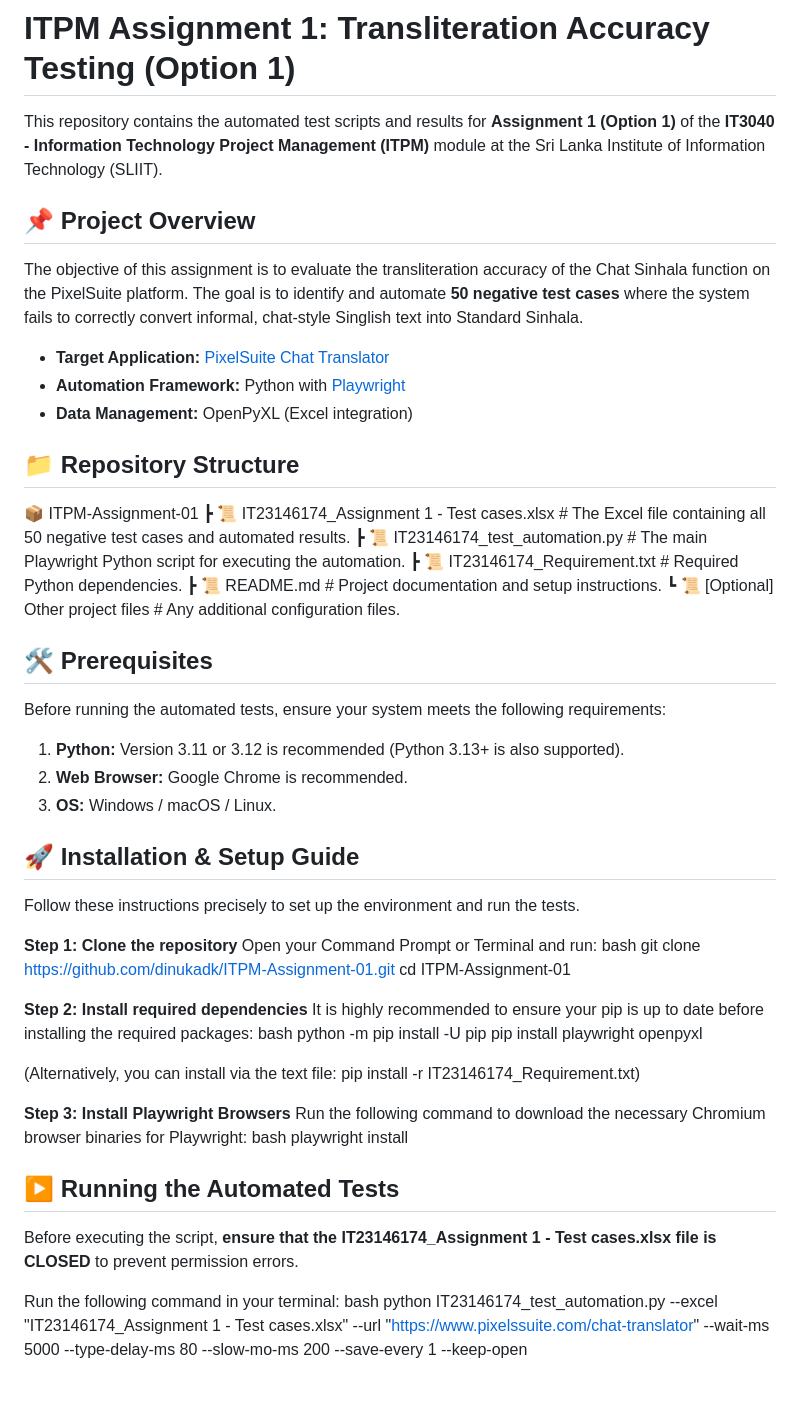
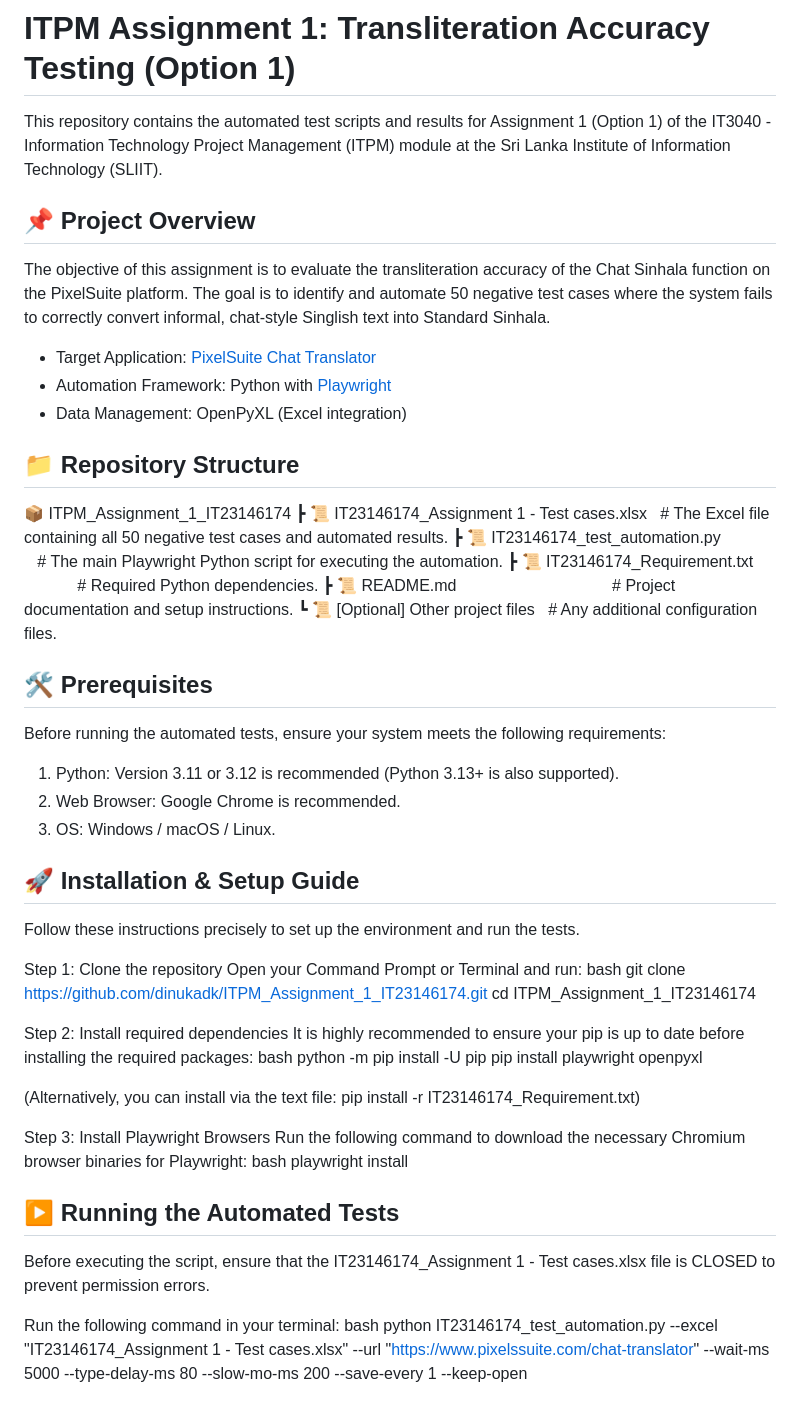
Before and after one commit to dinukadk/ITPM_Assignment_1_IT23146174, a Markdown page: README.md, the part around one of its changes. Rendered like a GitHub page.

Commit message:
Update FirstView ReadME File

```diff
--- a/README.md
+++ b/README.md
@@ -1,38 +1,38 @@
 # ITPM Assignment 1: Transliteration Accuracy Testing (Option 1)
 
-This repository contains the automated test scripts and results for **Assignment 1 (Option 1)** of the **IT3040 - Information Technology Project Management (ITPM)** module at the Sri Lanka Institute of Information Technology (SLIIT).
+This repository contains the automated test scripts and results for Assignment 1 (Option 1) of the IT3040 - Information Technology Project Management (ITPM) module at the Sri Lanka Institute of Information Technology (SLIIT).
 
 ## 📌 Project Overview
-The objective of this assignment is to evaluate the transliteration accuracy of the Chat Sinhala function on the PixelSuite platform. The goal is to identify and automate **50 negative test cases** where the system fails to correctly convert informal, chat-style Singlish text into Standard Sinhala.
+The objective of this assignment is to evaluate the transliteration accuracy of the Chat Sinhala function on the PixelSuite platform. The goal is to identify and automate 50 negative test cases where the system fails to correctly convert informal, chat-style Singlish text into Standard Sinhala.
 
-- **Target Application:** [PixelSuite Chat Translator](https://www.pixelssuite.com/chat-translator)
-- **Automation Framework:** Python with [Playwright](https://playwright.dev/python/)
-- **Data Management:** OpenPyXL (Excel integration)
+- Target Application: [PixelSuite Chat Translator](https://www.pixelssuite.com/chat-translator)
+- Automation Framework: Python with [Playwright](https://playwright.dev/python/)
+- Data Management: OpenPyXL (Excel integration)
 
 ## 📁 Repository Structure
-📦 ITPM-Assignment-01
- ┣ 📜 IT23146174_Assignment 1 - Test cases.xlsx   # The Excel file containing all 50 negative test cases and automated results.
- ┣ 📜 IT23146174_test_automation.py               # The main Playwright Python script for executing the automation.
- ┣ 📜 IT23146174_Requirement.txt                  # Required Python dependencies.
- ┣ 📜 README.md                                   # Project documentation and setup instructions.
- ┗ 📜 [Optional] Other project files   # Any additional configuration files.
+📦 ITPM_Assignment_1_IT23146174
+ ┣ 📜 IT23146174_Assignment 1 - Test cases.xlsx   # The Excel file containing all 50 negative test cases and automated results.
+ ┣ 📜 IT23146174_test_automation.py               # The main Playwright Python script for executing the automation.
+ ┣ 📜 IT23146174_Requirement.txt                  # Required Python dependencies.
+ ┣ 📜 README.md                                   # Project documentation and setup instructions.
+ ┗ 📜 [Optional] Other project files   # Any additional configuration files.
 
 ## 🛠️ Prerequisites
 Before running the automated tests, ensure your system meets the following requirements:
-1. **Python:** Version 3.11 or 3.12 is recommended (Python 3.13+ is also supported).
-2. **Web Browser:** Google Chrome is recommended.
-3. **OS:** Windows / macOS / Linux.
+1. Python: Version 3.11 or 3.12 is recommended (Python 3.13+ is also supported).
+2. Web Browser: Google Chrome is recommended.
+3. OS: Windows / macOS / Linux.
 
 ## 🚀 Installation & Setup Guide
 Follow these instructions precisely to set up the environment and run the tests.
 
-**Step 1: Clone the repository**
+Step 1: Clone the repository
 Open your Command Prompt or Terminal and run:
 bash
-git clone https://github.com/dinukadk/ITPM-Assignment-01.git
-cd ITPM-Assignment-01
+git clone https://github.com/dinukadk/ITPM_Assignment_1_IT23146174.git
+cd ITPM_Assignment_1_IT23146174
 
-**Step 2: Install required dependencies**
+Step 2: Install required dependencies
 It is highly recommended to ensure your pip is up to date before installing the required packages:
 bash
 python -m pip install -U pip
@@ -40,13 +40,13 @@ pip install playwright openpyxl
 
 (Alternatively, you can install via the text file: pip install -r IT23146174_Requirement.txt)
 
-**Step 3: Install Playwright Browsers**
+Step 3: Install Playwright Browsers
 Run the following command to download the necessary Chromium browser binaries for Playwright:
 bash
 playwright install
 
 ## ▶️ Running the Automated Tests
-Before executing the script, **ensure that the IT23146174_Assignment 1 - Test cases.xlsx file is CLOSED** to prevent permission errors.
+Before executing the script, ensure that the IT23146174_Assignment 1 - Test cases.xlsx file is CLOSED to prevent permission errors.
 
 Run the following command in your terminal:
 bash
```
Also changed, not shown: other parts of README.md (+7 -7 lines).
